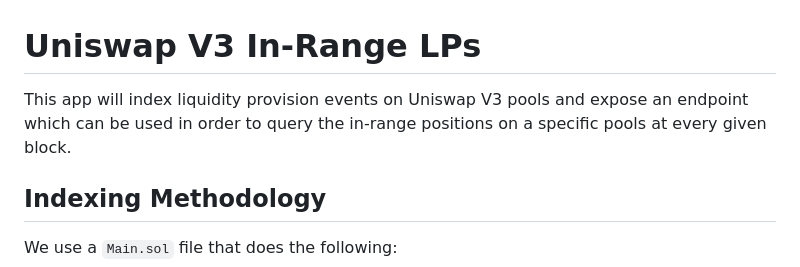
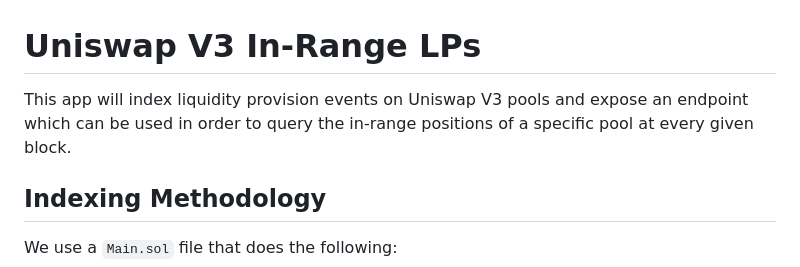
Before and after one commit to duneanalytics/sim-idx-example-univ3-lp, a Markdown page: README.md, the part around the change. GitHub-like rendering.

```diff
--- a/README.md
+++ b/README.md
@@ -1,6 +1,6 @@
 # Uniswap V3 In-Range LPs
 
-This app will index liquidity provision events on Uniswap V3 pools and expose an endpoint which can be used in order to query the in-range positions on a specific pools at every given block.
+This app will index liquidity provision events on Uniswap V3 pools and expose an endpoint which can be used in order to query the in-range positions of a specific pool at every given block.
 
 ## Indexing Methodology
 
```
